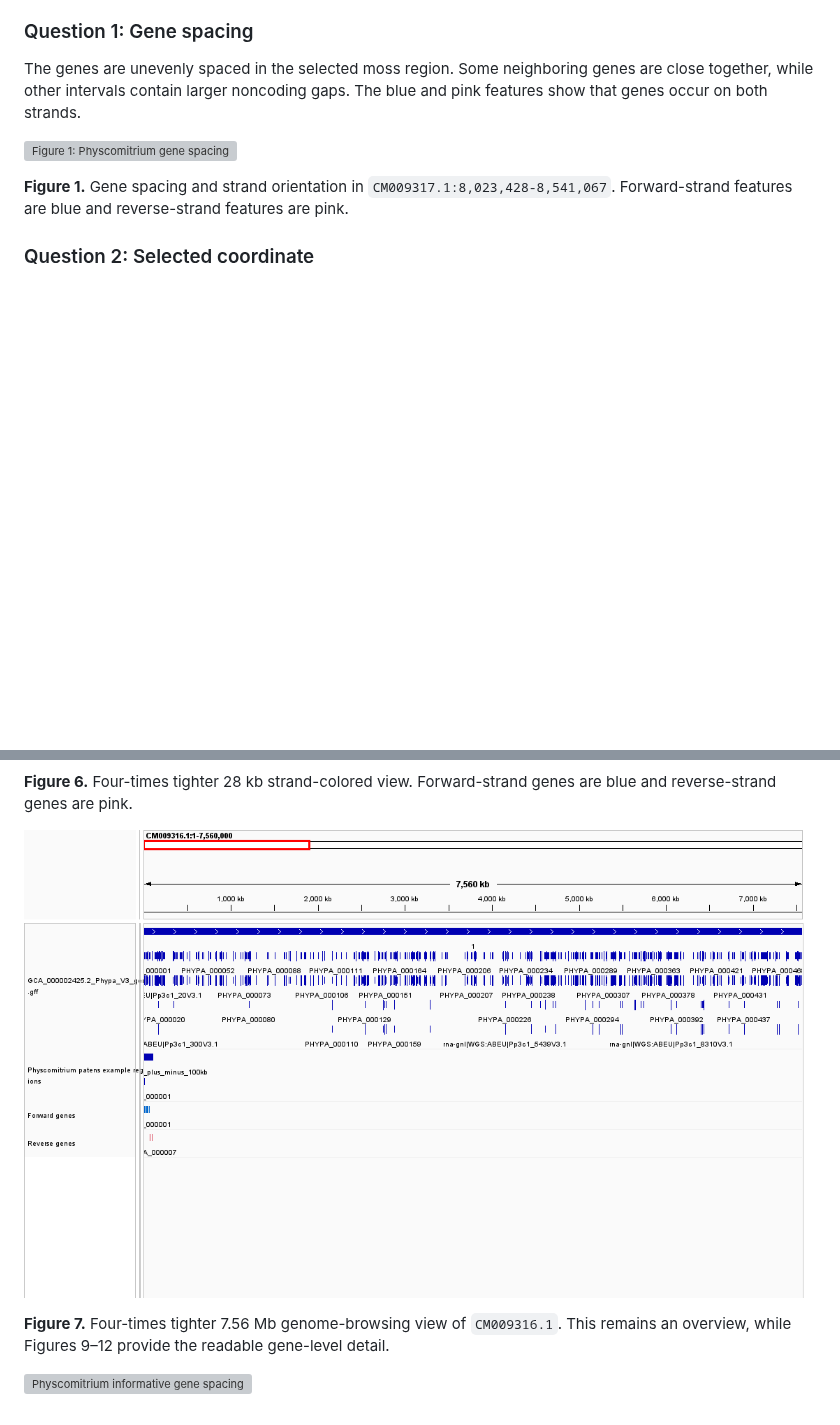
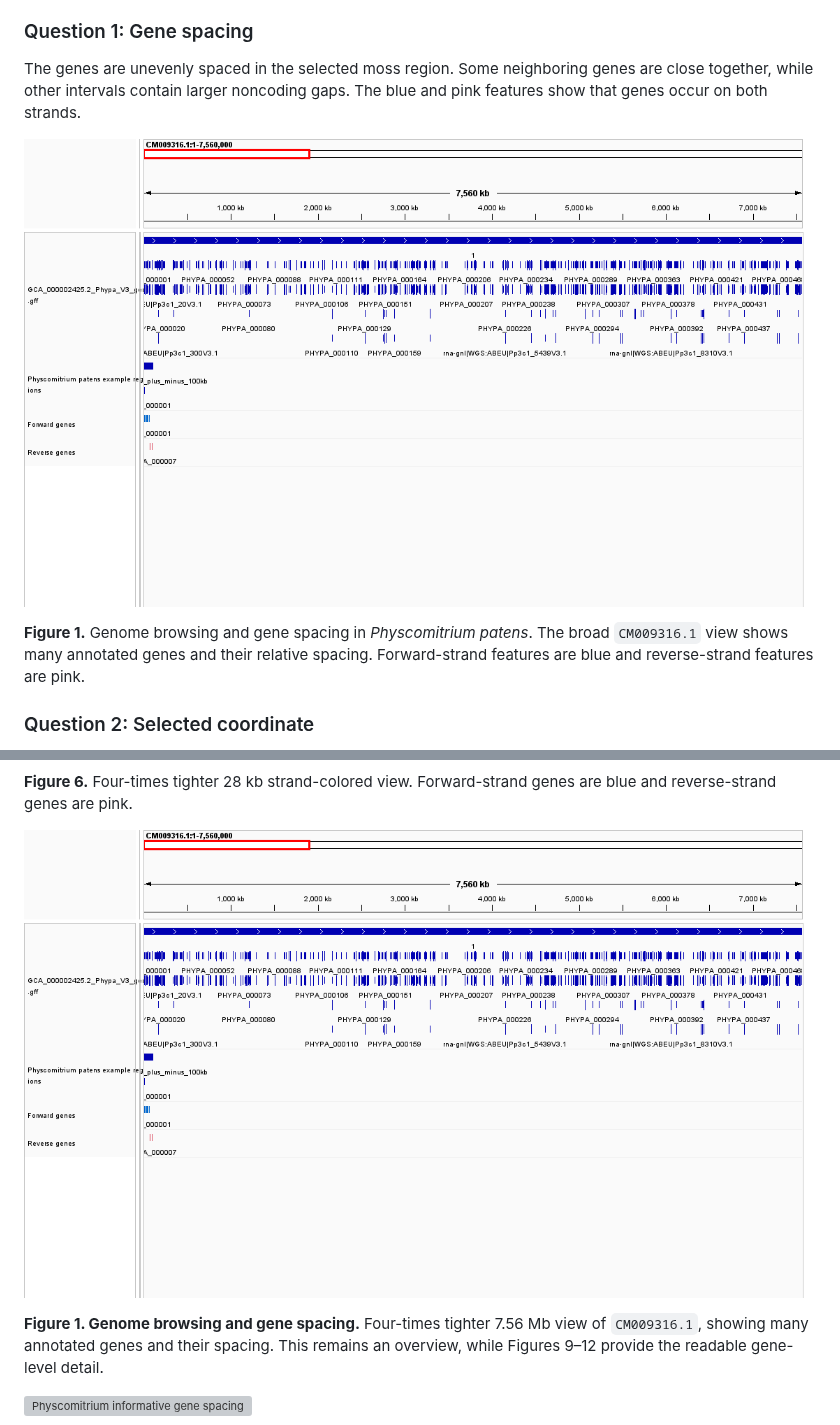
Before and after one commit to Bismarkacquah/BMB852, a Markdown page: Week-2/README.md, 2 parts joined by grey strips. Drawn GitHub-style; blank space fills up the shorter version; grey boxes are pictures that could not be loaded.

Commit message:
Week 2 assignment

```diff
--- a/Week-2/README.md
+++ b/Week-2/README.md
@@ -174,11 +174,11 @@ The genes are unevenly spaced in the selected moss region. Some neighboring
 genes are close together, while other intervals contain larger noncoding gaps.
 The blue and pink features show that genes occur on both strands.
 
-![Figure 1: Physcomitrium gene spacing](results/igv/figure1_gene_spacing_strands.png)
+![Figure 1: Physcomitrium gene spacing](results/igv/figure1_genome_browsing.png)
 
-**Figure 1.** Gene spacing and strand orientation in
-`CM009317.1:8,023,428-8,541,067`. Forward-strand features are blue and
-reverse-strand features are pink.
+**Figure 1.** Genome browsing and gene spacing in *Physcomitrium patens*.
+The broad `CM009316.1` view shows many annotated genes and their relative
+spacing. Forward-strand features are blue and reverse-strand features are pink.
 
 ### Question 2: Selected coordinate
 
@@ -332,9 +332,10 @@ IGV displays the reference bases and the annotation track at nucleotide scale.
 **Figure 6.** Four-times tighter 28 kb strand-colored view. Forward-strand
 genes are blue and reverse-strand genes are pink.
 
-![Physcomitrium genome browsing](results/igv/physcomitrium_genome_browsing_x4.png)
+![Figure 1: Physcomitrium genome browsing](results/igv/figure1_genome_browsing.png)
 
-**Figure 7.** Four-times tighter 7.56 Mb genome-browsing view of `CM009316.1`.
+**Figure 1. Genome browsing and gene spacing.** Four-times tighter 7.56 Mb
+view of `CM009316.1`, showing many annotated genes and their spacing.
 This remains an overview, while Figures 9–12 provide the readable gene-level
 detail.
 
```
Also changed, not shown: Week-2/results/igv/figure1_genome_browsing.png (renamed from Week-2/results/igv/physcomitrium_genome_browsing_x4.png).
